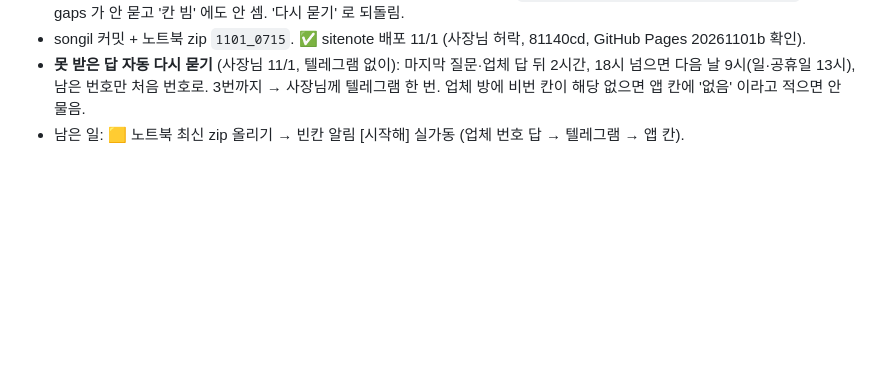
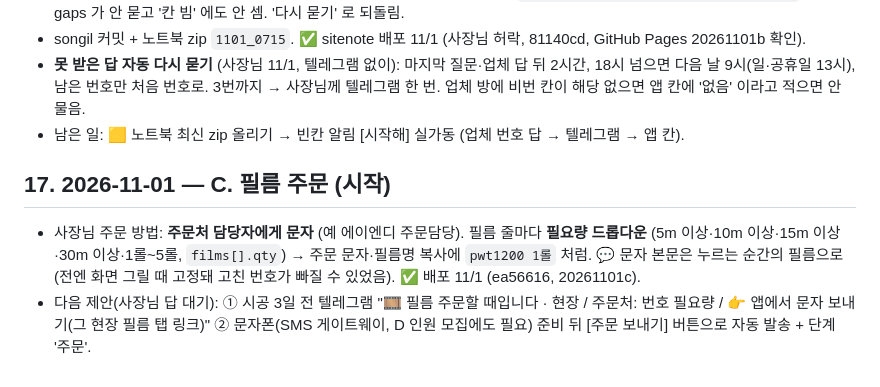
Before and after one commit to jayunsu22/sitenote, a Markdown page: docs/업무자동화_프로젝트.md, the part around the change. Drawn GitHub-style; blank space fills up the shorter version.

Commit message:
인계 문서: 17절 필름 필요량 배포

```diff
--- a/docs/업무자동화_프로젝트.md
+++ b/docs/업무자동화_프로젝트.md
@@ -357,3 +357,7 @@
 - songil 커밋 + 노트북 zip `1101_0715`. ✅ sitenote 배포 11/1 (사장님 허락, 81140cd, GitHub Pages 20261101b 확인).
 - **못 받은 답 자동 다시 묻기** (사장님 11/1, 텔레그램 없이): 마지막 질문·업체 답 뒤 2시간, 18시 넘으면 다음 날 9시(일·공휴일 13시), 남은 번호만 처음 번호로. 3번까지 → 사장님께 텔레그램 한 번. 업체 방에 비번 칸이 해당 없으면 앱 칸에 '없음' 이라고 적으면 안 물음.
 - 남은 일: 🟨 노트북 최신 zip 올리기 → 빈칸 알림 [시작해] 실가동 (업체 번호 답 → 텔레그램 → 앱 칸).
+
+## 17. 2026-11-01 — C. 필름 주문 (시작)
+- 사장님 주문 방법: **주문처 담당자에게 문자** (예 에이엔디 주문담당). 필름 줄마다 **필요량 드롭다운** (5m 이상·10m 이상·15m 이상·30m 이상·1롤~5롤, `films[].qty`) → 주문 문자·필름명 복사에 `pwt1200 1롤` 처럼. 💬 문자 본문은 누르는 순간의 필름으로 (전엔 화면 그릴 때 고정돼 고친 번호가 빠질 수 있었음). ✅ 배포 11/1 (ea56616, 20261101c).
+- 다음 제안(사장님 답 대기): ① 시공 3일 전 텔레그램 "🎞 필름 주문할 때입니다 · 현장 / 주문처: 번호 필요량 / 👉 앱에서 문자 보내기(그 현장 필름 탭 링크)" ② 문자폰(SMS 게이트웨이, D 인원 모집에도 필요) 준비 뒤 [주문 보내기] 버튼으로 자동 발송 + 단계 '주문'.
```
